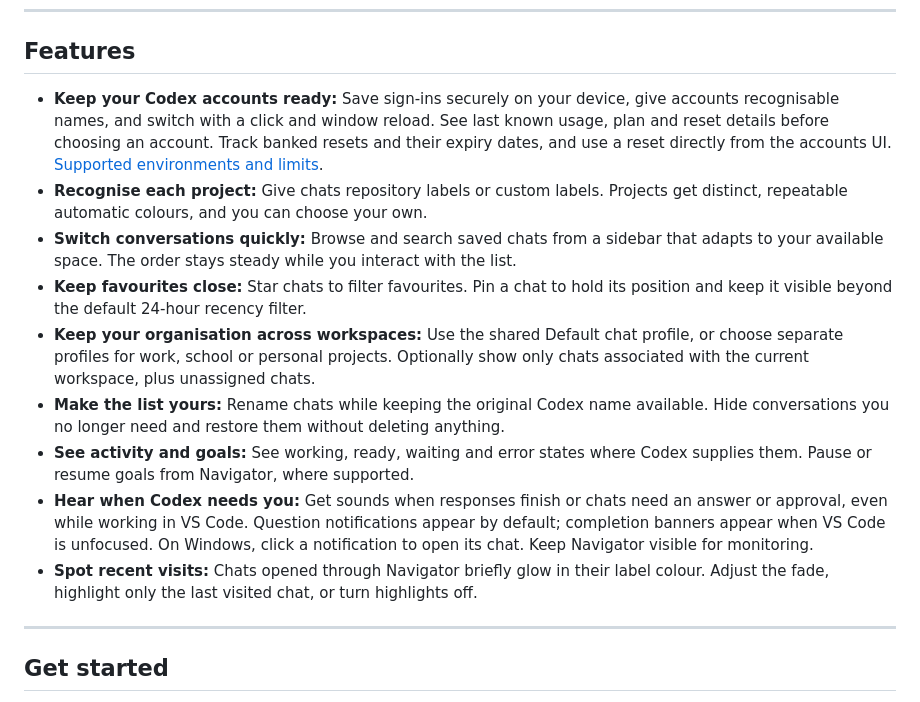
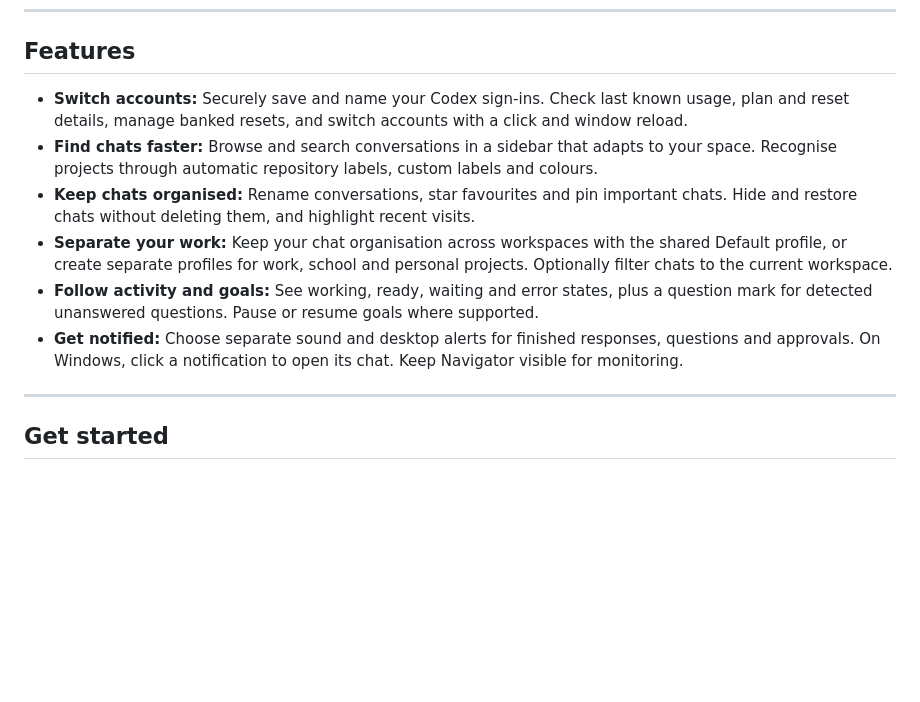
Before and after one commit to keenanselbee/codex-navigator, a Markdown page: README.md, the part around the change. Rendered like a GitHub page; blank space fills up the shorter version.

Commit message:
docs: tighten the feature list

```diff
--- a/README.md
+++ b/README.md
@@ -32,15 +32,12 @@ Recent chat highlights fade over time, showing which conversations you visited m
 Features
 --------
 
-- **Keep your Codex accounts ready:** Save sign-ins securely on your device, give accounts recognisable names, and switch with a click and window reload. See last known usage, plan and reset details before choosing an account. Track banked resets and their expiry dates, and use a reset directly from the accounts UI. [Supported environments and limits](https://github.com/keenanselbee/codex-navigator/blob/main/docs/advanced.md#account-switching).
-- **Recognise each project:** Give chats repository labels or custom labels. Projects get distinct, repeatable automatic colours, and you can choose your own.
-- **Switch conversations quickly:** Browse and search saved chats from a sidebar that adapts to your available space. The order stays steady while you interact with the list.
-- **Keep favourites close:** Star chats to filter favourites. Pin a chat to hold its position and keep it visible beyond the default 24-hour recency filter.
-- **Keep your organisation across workspaces:** Use the shared Default chat profile, or choose separate profiles for work, school or personal projects. Optionally show only chats associated with the current workspace, plus unassigned chats.
-- **Make the list yours:** Rename chats while keeping the original Codex name available. Hide conversations you no longer need and restore them without deleting anything.
-- **See activity and goals:** See working, ready, waiting and error states where Codex supplies them. Pause or resume goals from Navigator, where supported.
-- **Hear when Codex needs you:** Get sounds when responses finish or chats need an answer or approval, even while working in VS Code. Question notifications appear by default; completion banners appear when VS Code is unfocused. On Windows, click a notification to open its chat. Keep Navigator visible for monitoring.
-- **Spot recent visits:** Chats opened through Navigator briefly glow in their label colour. Adjust the fade, highlight only the last visited chat, or turn highlights off.
+- **Switch accounts:** Securely save and name your Codex sign-ins. Check last known usage, plan and reset details, manage banked resets, and switch accounts with a click and window reload.
+- **Find chats faster:** Browse and search conversations in a sidebar that adapts to your space. Recognise projects through automatic repository labels, custom labels and colours.
+- **Keep chats organised:** Rename conversations, star favourites and pin important chats. Hide and restore chats without deleting them, and highlight recent visits.
+- **Separate your work:** Keep your chat organisation across workspaces with the shared Default profile, or create separate profiles for work, school and personal projects. Optionally filter chats to the current workspace.
+- **Follow activity and goals:** See working, ready, waiting and error states, plus a question mark for detected unanswered questions. Pause or resume goals where supported.
+- **Get notified:** Choose separate sound and desktop alerts for finished responses, questions and approvals. On Windows, click a notification to open its chat. Keep Navigator visible for monitoring.
 
 ---
 
```
